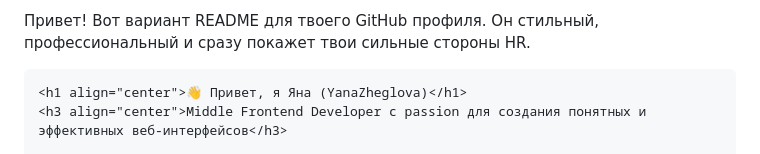
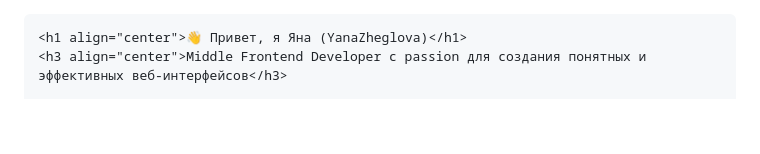
Before and after one commit to YanaZheglova/YanaZheglova, a Markdown page: README.md, the part around the change. Rendered like a GitHub page; blank space fills up the shorter version.

````diff
--- a/README.md
+++ b/README.md
@@ -1,5 +1,3 @@
-Привет! Вот вариант README для твоего GitHub профиля. Он стильный, профессиональный и сразу покажет твои сильные стороны HR.
-
 ```markdown
 <h1 align="center">👋 Привет, я Яна (YanaZheglova)</h1>
 <h3 align="center">Middle Frontend Developer с passion для создания понятных и эффективных веб-интерфейсов</h3>
````
